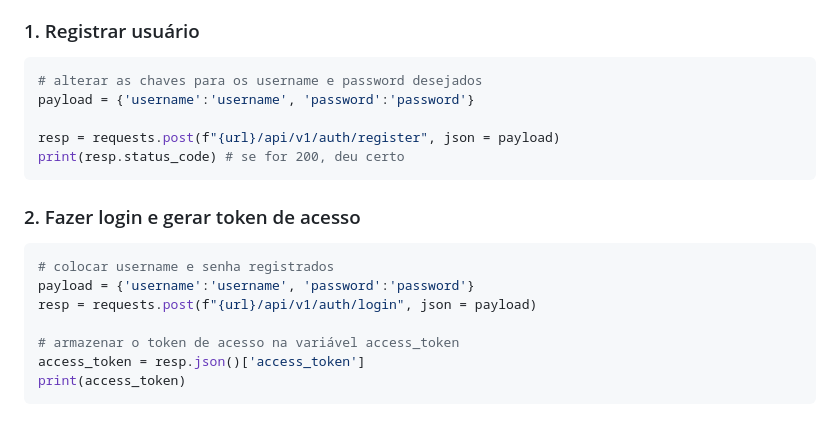
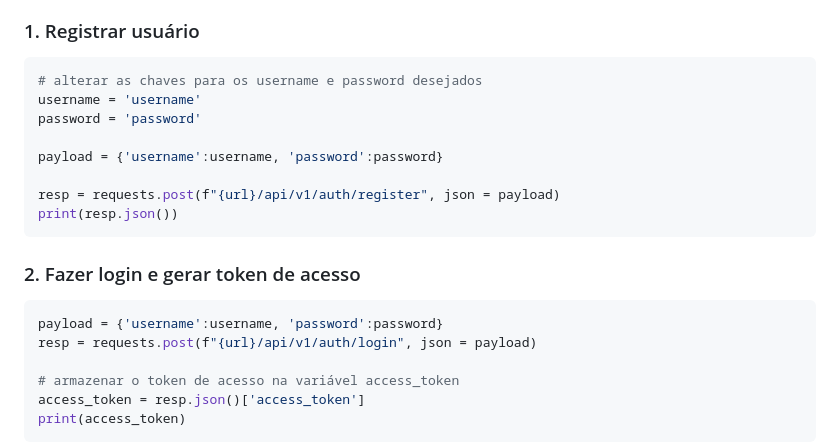
Before and after one commit to leticiafaria7/books-catalog-api, a Markdown page: README.md, the part around the change. Rendered like a GitHub page; blank space fills up the shorter version.

````diff
--- a/README.md
+++ b/README.md
@@ -87,16 +87,18 @@ url = 'https://books-catalog-api.onrender.com'
 ### 1. Registrar usuário
 ```python
 # alterar as chaves para os username e password desejados
-payload = {'username':'username', 'password':'password'}
+username = 'username'
+password = 'password'
+
+payload = {'username':username, 'password':password}
 
 resp = requests.post(f"{url}/api/v1/auth/register", json = payload)
-print(resp.status_code) # se for 200, deu certo
+print(resp.json())
 ```
 
 ### 2. Fazer login e gerar token de acesso
 ```python
-# colocar username e senha registrados
-payload = {'username':'username', 'password':'password'}
+payload = {'username':username, 'password':password}
 resp = requests.post(f"{url}/api/v1/auth/login", json = payload)
 
 # armazenar o token de acesso na variável access_token
````
